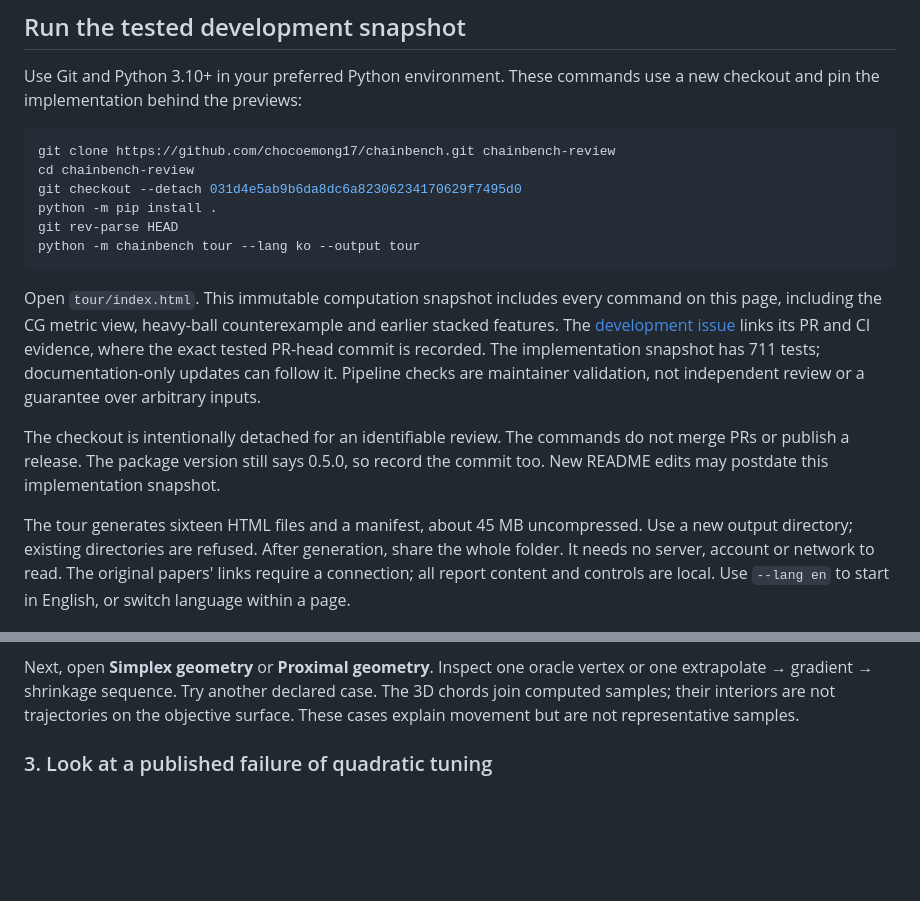
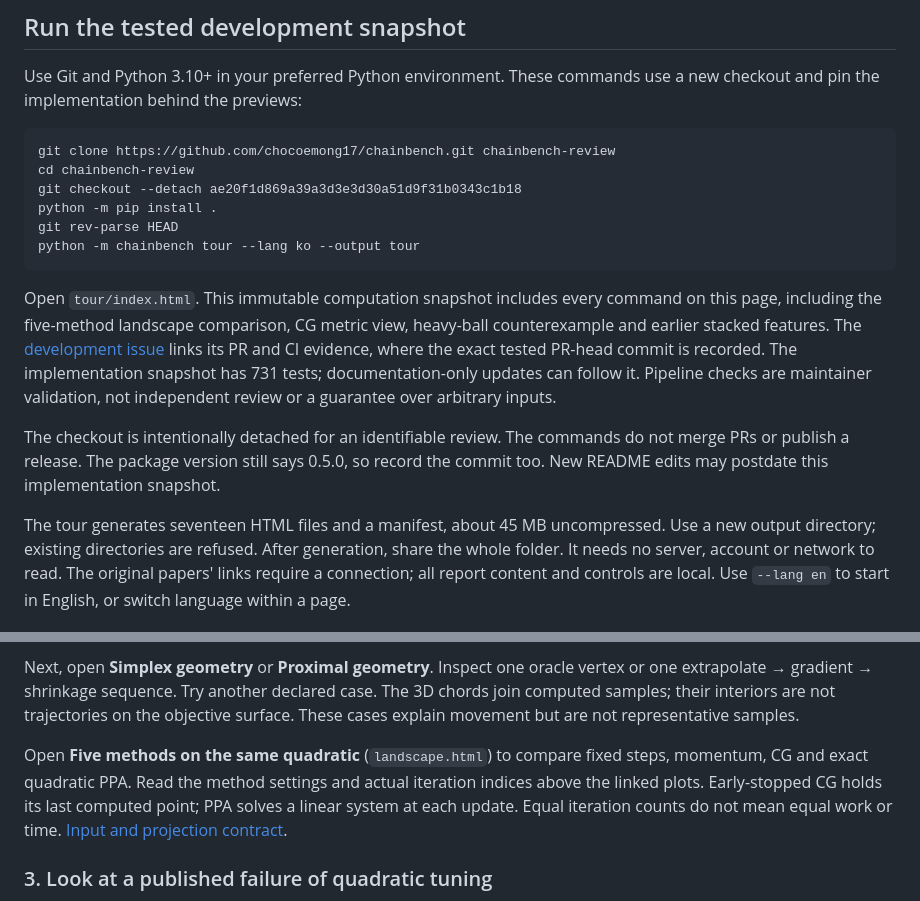
Before and after one commit to chocoemong17/chainbench, a Markdown page: docs/REVIEW_GUIDE.md, 2 parts joined by grey strips. Drawn GitHub-style; blank space fills up the shorter version.

Commit message:
Pin the landscape repair and complete offline tour review snapshot

````diff
--- a/docs/REVIEW_GUIDE.md
+++ b/docs/REVIEW_GUIDE.md
@@ -12,17 +12,18 @@ a new checkout and pin the implementation behind the previews:
 ```bash
 git clone https://github.com/chocoemong17/chainbench.git chainbench-review
 cd chainbench-review
-git checkout --detach 031d4e5ab9b6da8dc6a82306234170629f7495d0
+git checkout --detach ae20f1d869a39a3d3e3d30a51d9f31b0343c1b18
 python -m pip install .
 git rev-parse HEAD
 python -m chainbench tour --lang ko --output tour
 ```
 
 Open `tour/index.html`. This immutable computation snapshot includes every command
-on this page, including the CG metric view, heavy-ball counterexample and earlier stacked features.
-The [development issue](https://github.com/chocoemong17/chainbench/issues/69) links
+on this page, including the five-method landscape comparison, CG metric view,
+heavy-ball counterexample and earlier stacked features.
+The [development issue](https://github.com/chocoemong17/chainbench/issues/71) links
 its PR and CI evidence, where the exact tested PR-head commit is recorded. The
-implementation snapshot has 711 tests; documentation-only updates can follow it.
+implementation snapshot has 731 tests; documentation-only updates can follow it.
 Pipeline checks are maintainer validation, not independent review or a guarantee
 over arbitrary inputs.
 
@@ -30,7 +31,7 @@ The checkout is intentionally detached for an identifiable review. The commands
 do not merge PRs or publish a release. The package version still says 0.5.0, so
 record the commit too. New README edits may postdate this implementation snapshot.
 
-The tour generates sixteen HTML files and a manifest, about 45 MB uncompressed.
+The tour generates seventeen HTML files and a manifest, about 45 MB uncompressed.
 Use a new output directory; existing directories are refused. After generation,
 share the whole folder. It needs no server, account or network to read. The original
 papers' links require a connection; all report content and controls are local.
@@ -69,6 +70,12 @@ Next, open **Simplex geometry** or **Proximal geometry**. Inspect one oracle ver
 or one extrapolate → gradient → shrinkage sequence. Try another declared case.
 The 3D chords join computed samples; their interiors are not trajectories on the
 objective surface. These cases explain movement but are not representative samples.
+
+Open **Five methods on the same quadratic** (`landscape.html`) to compare fixed
+steps, momentum, CG and exact quadratic PPA. Read the method settings and actual
+iteration indices above the linked plots. Early-stopped CG holds its last computed
+point; PPA solves a linear system at each update. Equal iteration counts do not
+mean equal work or time. [Input and projection contract](LANDSCAPE_CONTEXT.md).
 
 ### 3. Look at a published failure of quadratic tuning
 
````
